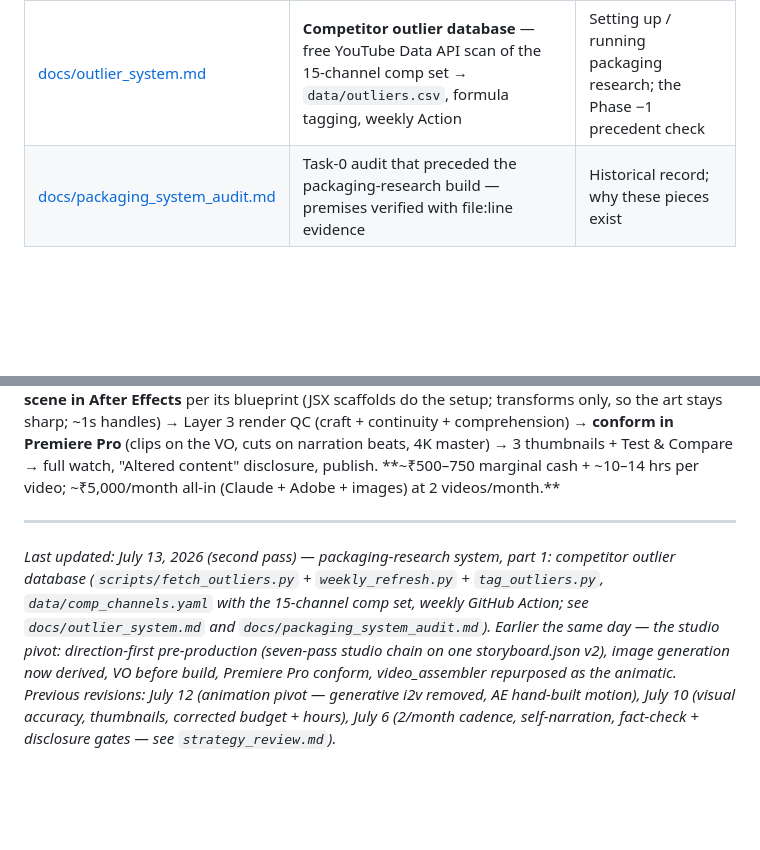
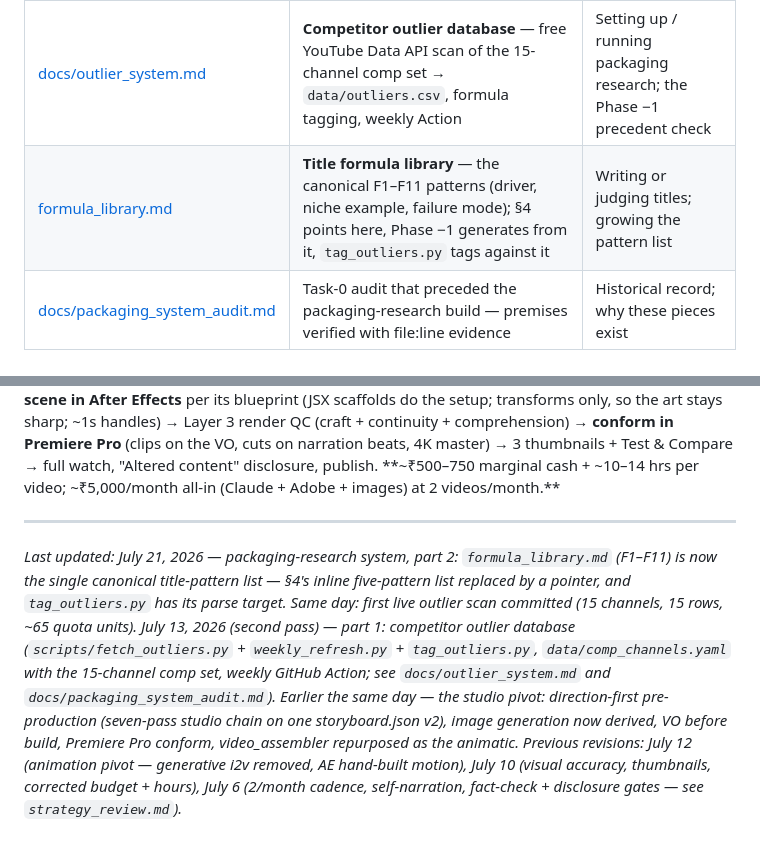
Before and after one commit to morsdor/yt-content-pipeline, a Markdown page: pipeline_automation.md, 2 parts joined by grey strips. Drawn GitHub-style; blank space fills up the shorter version.

```diff
--- a/pipeline_automation.md
+++ b/pipeline_automation.md
@@ -101,6 +101,7 @@
 | [docs/costs.md](docs/costs.md) | Per-video + monthly budget, cost levers | Budget questions; plan sizing |
 | [docs/production_workflow.md](docs/production_workflow.md) | Sessions 0–6: research → storyboard → images → animation → voice → assembly → thumbnails → publish | The month-to-month operating rhythm |
 | [docs/outlier_system.md](docs/outlier_system.md) | **Competitor outlier database** — free YouTube Data API scan of the 15-channel comp set → `data/outliers.csv`, formula tagging, weekly Action | Setting up / running packaging research; the Phase −1 precedent check |
+| [formula_library.md](formula_library.md) | **Title formula library** — the canonical F1–F11 patterns (driver, niche example, failure mode); §4 points here, Phase −1 generates from it, `tag_outliers.py` tags against it | Writing or judging titles; growing the pattern list |
 | [docs/packaging_system_audit.md](docs/packaging_system_audit.md) | Task-0 audit that preceded the packaging-research build — premises verified with file:line evidence | Historical record; why these pieces exist |
 
 ## The skills (agent-executed procedures)
@@ -125,4 +126,4 @@ Research and fact-check yourself (incl. the reference pack) → your approved sc
 
 ---
 
-*Last updated: July 13, 2026 (second pass) — packaging-research system, part 1: competitor outlier database (`scripts/fetch_outliers.py` + `weekly_refresh.py` + `tag_outliers.py`, `data/comp_channels.yaml` with the 15-channel comp set, weekly GitHub Action; see `docs/outlier_system.md` and `docs/packaging_system_audit.md`). Earlier the same day — the studio pivot: direction-first pre-production (seven-pass studio chain on one storyboard.json v2), image generation now derived, VO before build, Premiere Pro conform, video_assembler repurposed as the animatic. Previous revisions: July 12 (animation pivot — generative i2v removed, AE hand-built motion), July 10 (visual accuracy, thumbnails, corrected budget + hours), July 6 (2/month cadence, self-narration, fact-check + disclosure gates — see `strategy_review.md`).*
+*Last updated: July 21, 2026 — packaging-research system, part 2: `formula_library.md` (F1–F11) is now the single canonical title-pattern list — §4's inline five-pattern list replaced by a pointer, and `tag_outliers.py` has its parse target. Same day: first live outlier scan committed (15 channels, 15 rows, ~65 quota units). July 13, 2026 (second pass) — part 1: competitor outlier database (`scripts/fetch_outliers.py` + `weekly_refresh.py` + `tag_outliers.py`, `data/comp_channels.yaml` with the 15-channel comp set, weekly GitHub Action; see `docs/outlier_system.md` and `docs/packaging_system_audit.md`). Earlier the same day — the studio pivot: direction-first pre-production (seven-pass studio chain on one storyboard.json v2), image generation now derived, VO before build, Premiere Pro conform, video_assembler repurposed as the animatic. Previous revisions: July 12 (animation pivot — generative i2v removed, AE hand-built motion), July 10 (visual accuracy, thumbnails, corrected budget + hours), July 6 (2/month cadence, self-narration, fact-check + disclosure gates — see `strategy_review.md`).*
```
Also changed, not shown: channel_strategy.md (+4 -7 lines), formula_library.md (added, +71 -0 lines).
